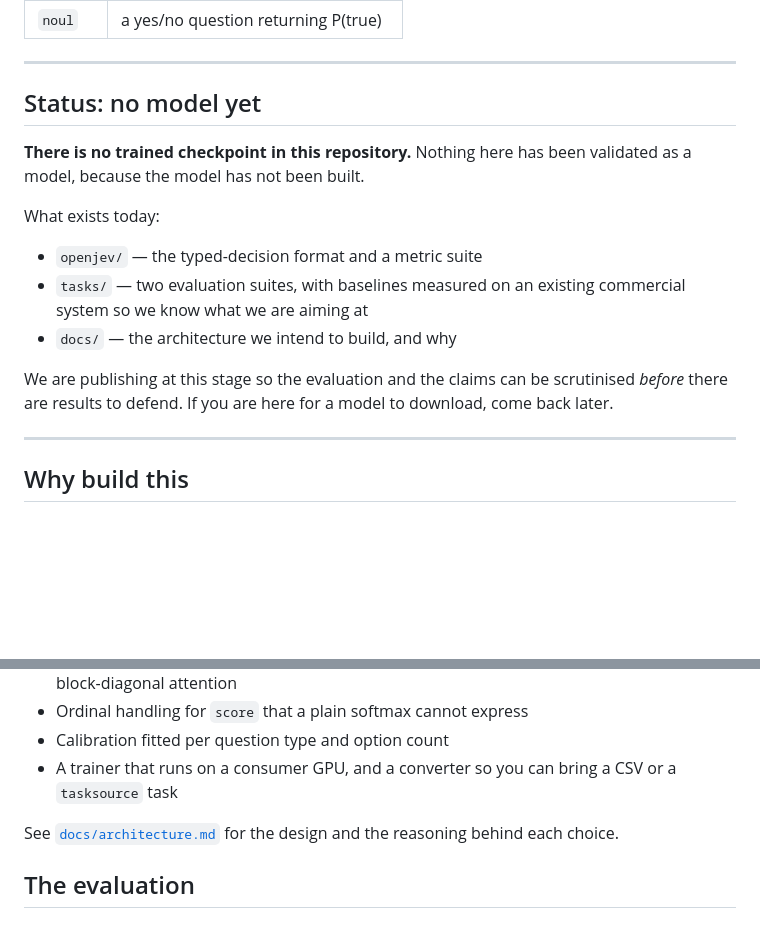
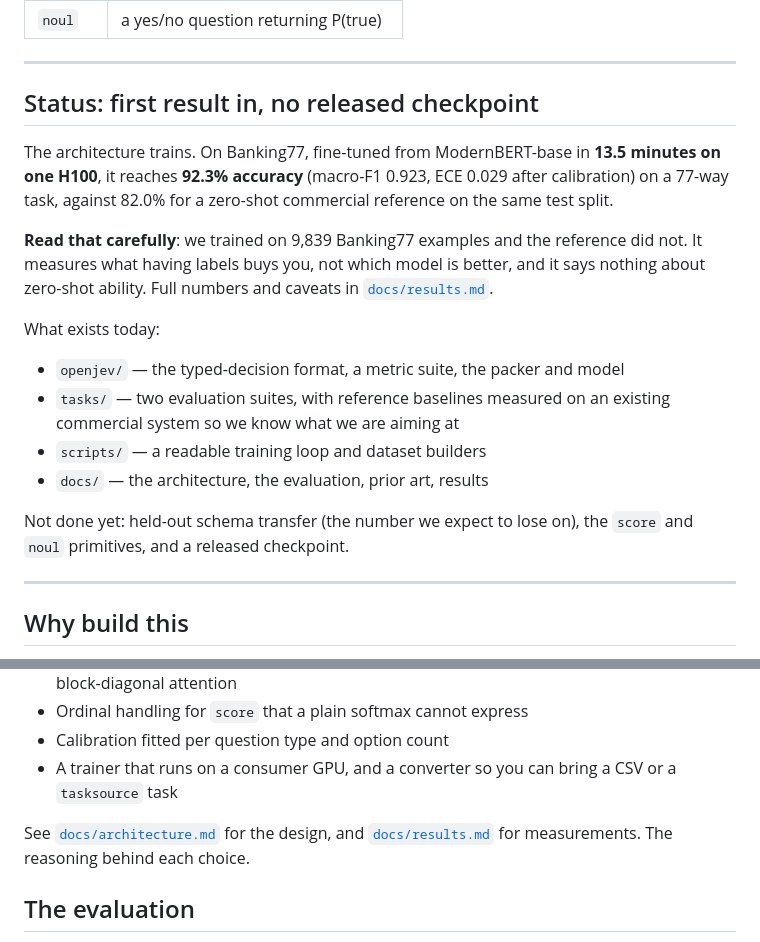
Before and after one commit to S1LV3RJ1NX/openjev, a Markdown page: README.md, 2 parts joined by grey strips. Rendered like a GitHub page; blank space fills up the shorter version.

```diff
--- a/README.md
+++ b/README.md
@@ -40,21 +40,28 @@ either runs against the other and comparisons are like-for-like:
 
 ---
 
-## Status: no model yet
+## Status: first result in, no released checkpoint
 
-**There is no trained checkpoint in this repository.** Nothing here has been
-validated as a model, because the model has not been built.
+The architecture trains. On Banking77, fine-tuned from ModernBERT-base in
+**13.5 minutes on one H100**, it reaches **92.3% accuracy** (macro-F1 0.923,
+ECE 0.029 after calibration) on a 77-way task, against 82.0% for a zero-shot
+commercial reference on the same test split.
+
+**Read that carefully**: we trained on 9,839 Banking77 examples and the
+reference did not. It measures what having labels buys you, not which model is
+better, and it says nothing about zero-shot ability. Full numbers and caveats
+in [`docs/results.md`](docs/results.md).
 
 What exists today:
 
-- `openjev/` — the typed-decision format and a metric suite
-- `tasks/` — two evaluation suites, with baselines measured on an existing
-  commercial system so we know what we are aiming at
-- `docs/` — the architecture we intend to build, and why
+- `openjev/` — the typed-decision format, a metric suite, the packer and model
+- `tasks/` — two evaluation suites, with reference baselines measured on an
+  existing commercial system so we know what we are aiming at
+- `scripts/` — a readable training loop and dataset builders
+- `docs/` — the architecture, the evaluation, prior art, results
 
-We are publishing at this stage so the evaluation and the claims can be
-scrutinised *before* there are results to defend. If you are here for a model
-to download, come back later.
+Not done yet: held-out schema transfer (the number we expect to lose on), the
+`score` and `noul` primitives, and a released checkpoint.
 
 ---
 
@@ -81,7 +88,8 @@ to self-host, which matters when the data cannot leave your network.
 - A trainer that runs on a consumer GPU, and a converter so you can bring a CSV
   or a `tasksource` task
 
-See [`docs/architecture.md`](docs/architecture.md) for the design and the
+See [`docs/architecture.md`](docs/architecture.md) for the design, and
+[`docs/results.md`](docs/results.md) for measurements. The
 reasoning behind each choice.
 
 ## The evaluation
```
Also changed, not shown: docs/results.md (added, +80 -0 lines).
